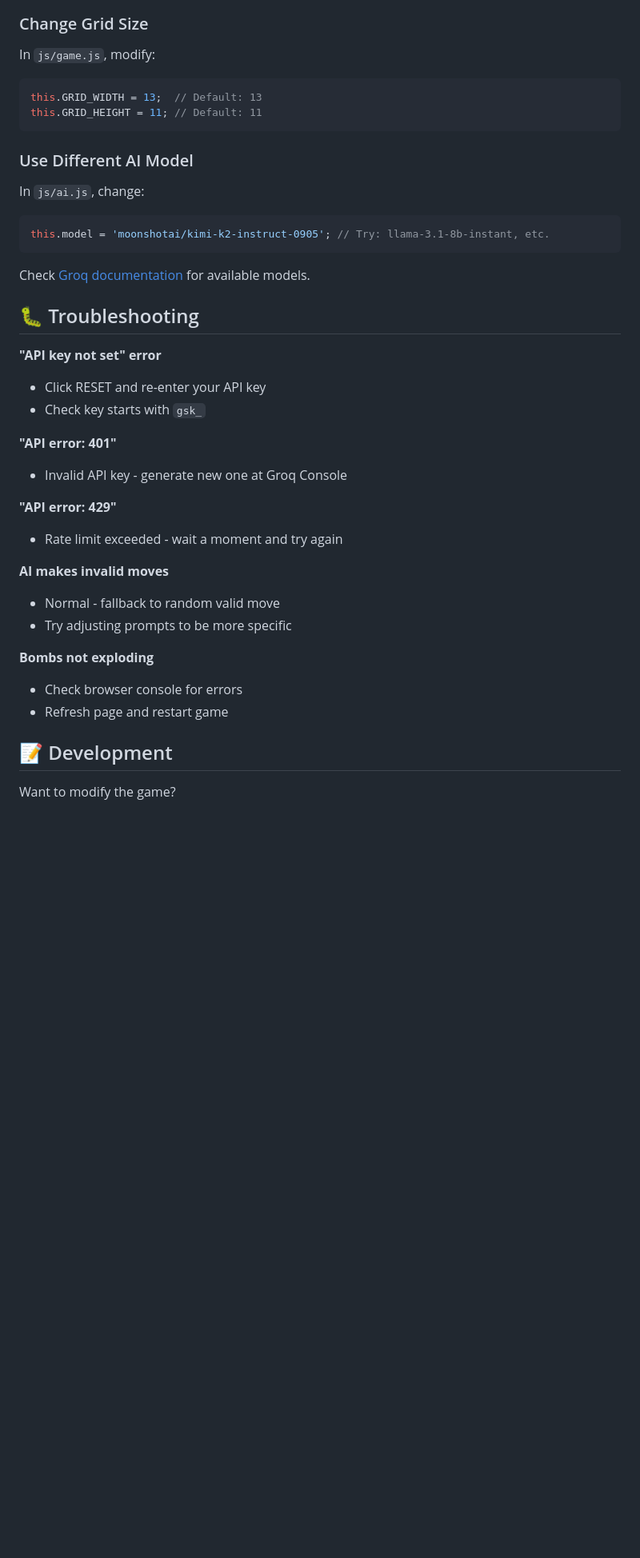
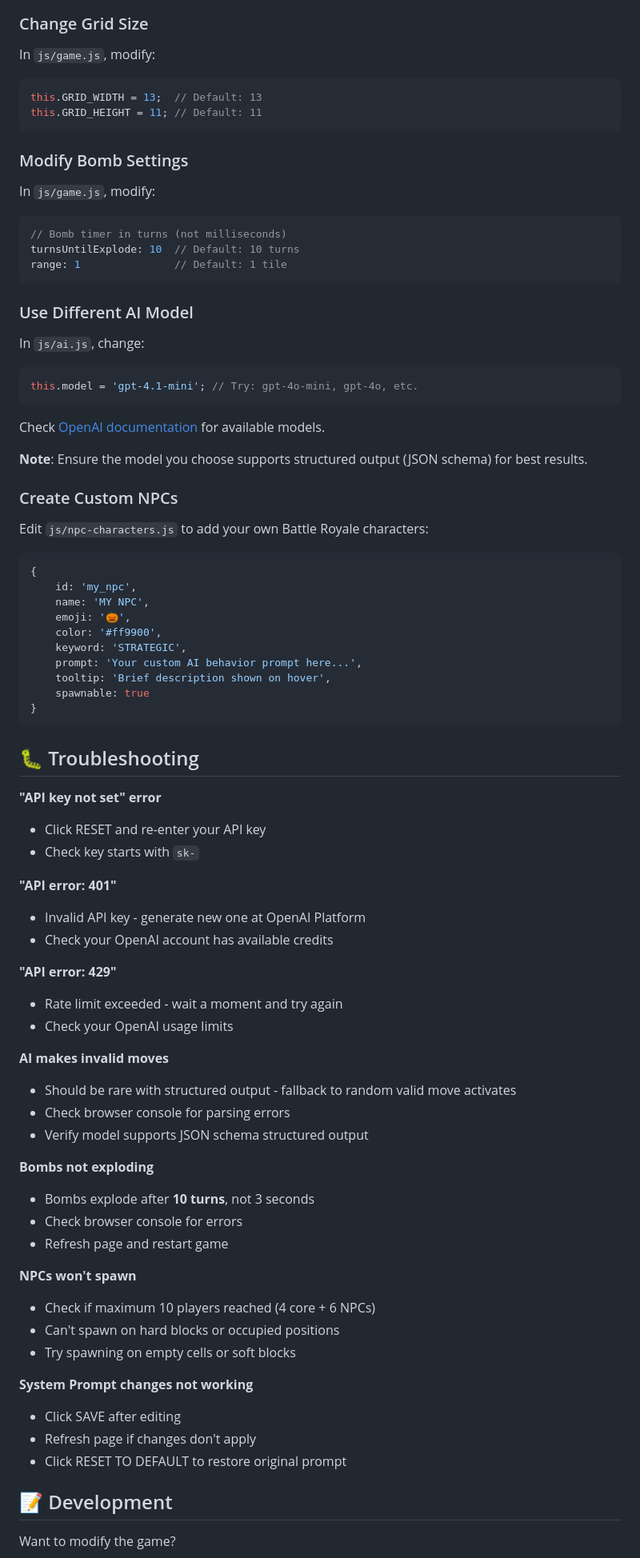
Before and after one commit to kristerhedfors/bombervibe, a Markdown page: README.md, the part around one of its changes. Shown at 80% size. Drawn GitHub-style; blank space fills up the shorter version.

````diff
--- a/README.md
+++ b/README.md
@@ -183,35 +232,78 @@ this.GRID_WIDTH = 13;  // Default: 13
 this.GRID_HEIGHT = 11; // Default: 11
 ```
 
+### Modify Bomb Settings
+
+In `js/game.js`, modify:
+
+```javascript
+// Bomb timer in turns (not milliseconds)
+turnsUntilExplode: 10  // Default: 10 turns
+range: 1               // Default: 1 tile
+```
+
 ### Use Different AI Model
 
 In `js/ai.js`, change:
 
 ```javascript
-this.model = 'moonshotai/kimi-k2-instruct-0905'; // Try: llama-3.1-8b-instant, etc.
+this.model = 'gpt-4.1-mini'; // Try: gpt-4o-mini, gpt-4o, etc.
 ```
 
-Check [Groq documentation](https://console.groq.com/docs/models) for available models.
+Check [OpenAI documentation](https://platform.openai.com/docs/models) for available models.
+
+**Note**: Ensure the model you choose supports structured output (JSON schema) for best results.
+
+### Create Custom NPCs
+
+Edit `js/npc-characters.js` to add your own Battle Royale characters:
+
+```javascript
+{
+    id: 'my_npc',
+    name: 'MY NPC',
+    emoji: '🎃',
+    color: '#ff9900',
+    keyword: 'STRATEGIC',
+    prompt: 'Your custom AI behavior prompt here...',
+    tooltip: 'Brief description shown on hover',
+    spawnable: true
+}
+```
 
 ## 🐛 Troubleshooting
 
 **"API key not set" error**
 - Click RESET and re-enter your API key
-- Check key starts with `gsk_`
+- Check key starts with `sk-`
 
 **"API error: 401"**
-- Invalid API key - generate new one at Groq Console
+- Invalid API key - generate new one at OpenAI Platform
+- Check your OpenAI account has available credits
 
 **"API error: 429"**
 - Rate limit exceeded - wait a moment and try again
+- Check your OpenAI usage limits
 
 **AI makes invalid moves**
-- Normal - fallback to random valid move
-- Try adjusting prompts to be more specific
+- Should be rare with structured output - fallback to random valid move activates
+- Check browser console for parsing errors
+- Verify model supports JSON schema structured output
 
 **Bombs not exploding**
+- Bombs explode after **10 turns**, not 3 seconds
 - Check browser console for errors
 - Refresh page and restart game
+
+**NPCs won't spawn**
+- Check if maximum 10 players reached (4 core + 6 NPCs)
+- Can't spawn on hard blocks or occupied positions
+- Try spawning on empty cells or soft blocks
+
+**System Prompt changes not working**
+- Click SAVE after editing
+- Refresh page if changes don't apply
+- Click RESET TO DEFAULT to restore original prompt
 
 ## 📝 Development
 
````
Also changed, not shown: other parts of README.md (+110 -43 lines).
